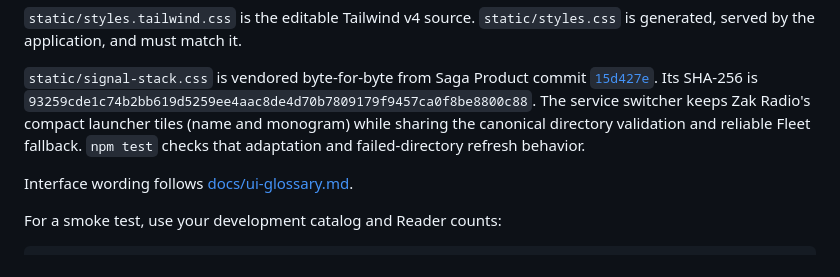
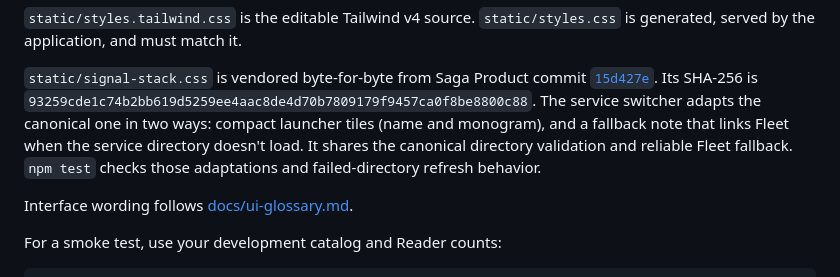
Before and after one commit to zakstak/zak-radio, a Markdown page: README.md, the part around the change. Rendered like a GitHub page.

Commit message:
Describe both service switcher adaptations in the README
The README said the switcher's only adaptation is compact launcher tiles.
Since 0b68893 its fallback note also links Fleet when the service
directory doesn't load, as static/service-switcher.js's header says.

```diff
--- a/README.md
+++ b/README.md
@@ -154,9 +154,11 @@ scripts against isolated fixtures.
 [`15d427e`](https://github.com/zakstak/saga-product/commit/15d427e4944d3b209530dfa34a65a15d5b074886).
 Its SHA-256 is
 `93259cde1c74b2bb619d5259ee4aac8de4d70b7809179f9457ca0f8be8800c88`. The service
-switcher keeps Zak Radio's compact launcher tiles (name and monogram) while
-sharing the canonical directory validation and reliable Fleet fallback.
-`npm test` checks that adaptation and failed-directory refresh behavior.
+switcher adapts the canonical one in two ways: compact launcher tiles (name and
+monogram), and a fallback note that links Fleet when the service directory
+doesn't load. It shares the canonical directory validation and reliable Fleet
+fallback. `npm test` checks those adaptations and failed-directory refresh
+behavior.
 
 Interface wording follows [docs/ui-glossary.md](docs/ui-glossary.md).
 
```
